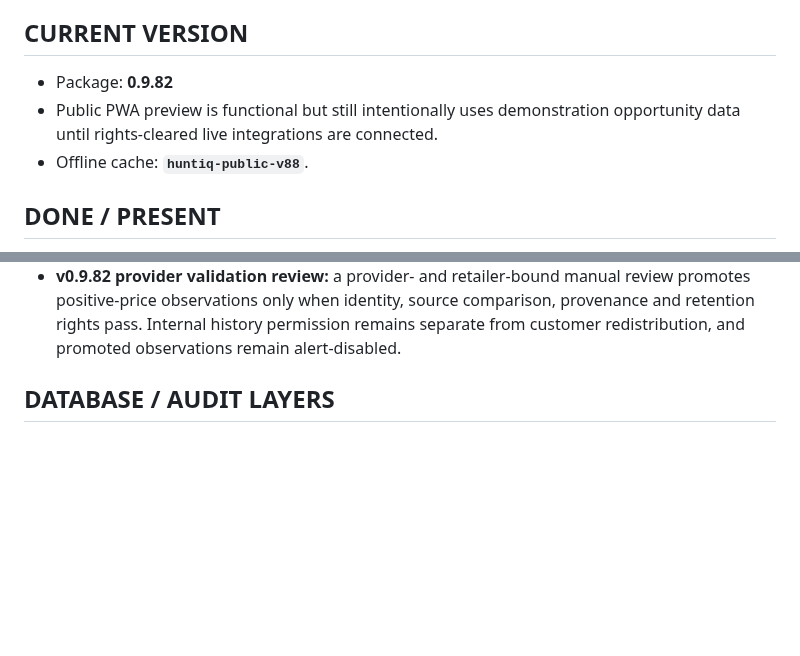
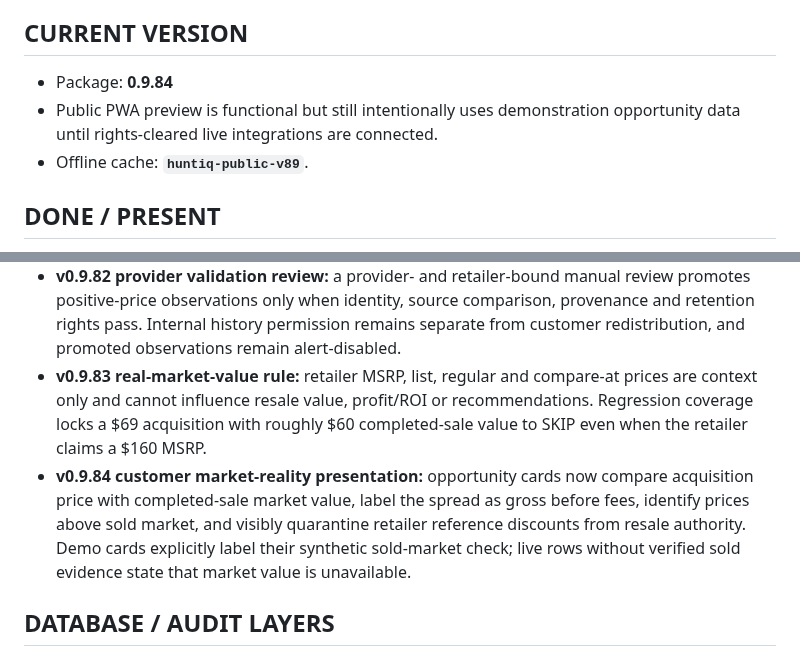
Before and after one commit to huntiqapp-tech/huntiq, a Markdown page: PROJECT_STATUS.md, 2 parts joined by grey strips. Drawn GitHub-style; blank space fills up the shorter version.

Commit message:
docs: reconcile v0.9.84 customer handoff

```diff
--- a/PROJECT_STATUS.md
+++ b/PROJECT_STATUS.md
@@ -3,9 +3,9 @@
 Last established from repository and product handoff: 2026-09-04. This is the living handoff and must be updated after meaningful work.
 
 ## CURRENT VERSION
-- Package: **0.9.82**
+- Package: **0.9.84**
 - Public PWA preview is functional but still intentionally uses demonstration opportunity data until rights-cleared live integrations are connected.
-- Offline cache: **`huntiq-public-v88`**.
+- Offline cache: **`huntiq-public-v89`**.
 
 ## DONE / PRESENT
 - Mobile-first installable PWA with offline service worker and browser-persistent watchlist.
@@ -47,6 +47,8 @@ Last established from repository and product handoff: 2026-09-04. This is the li
 - **Agent coordination:** `AGENTS.md` now makes provider validation and the customer live-data path the active execution queue. Additional speculative scoring/risk releases and unrelated retailer-research substitutes are explicitly paused.
 - **v0.9.81 Bright Data shadow lifecycle:** the bounded server-side path now triggers, polls and downloads a sanitized Home Depot snapshot, normalizes canonical observations, and remains non-redistributable, history-ineligible and alert-disabled pending manual review.
 - **v0.9.82 provider validation review:** a provider- and retailer-bound manual review promotes positive-price observations only when identity, source comparison, provenance and retention rights pass. Internal history permission remains separate from customer redistribution, and promoted observations remain alert-disabled.
+- **v0.9.83 real-market-value rule:** retailer MSRP, list, regular and compare-at prices are context only and cannot influence resale value, profit/ROI or recommendations. Regression coverage locks a $69 acquisition with roughly $60 completed-sale value to SKIP even when the retailer claims a $160 MSRP.
+- **v0.9.84 customer market-reality presentation:** opportunity cards now compare acquisition price with completed-sale market value, label the spread as gross before fees, identify prices above sold market, and visibly quarantine retailer reference discounts from resale authority. Demo cards explicitly label their synthetic sold-market check; live rows without verified sold evidence state that market value is unavailable.
 
 ## DATABASE / AUDIT LAYERS
 - `db/013_price_history_features.sql` — store-isolated sequential price features.
```
